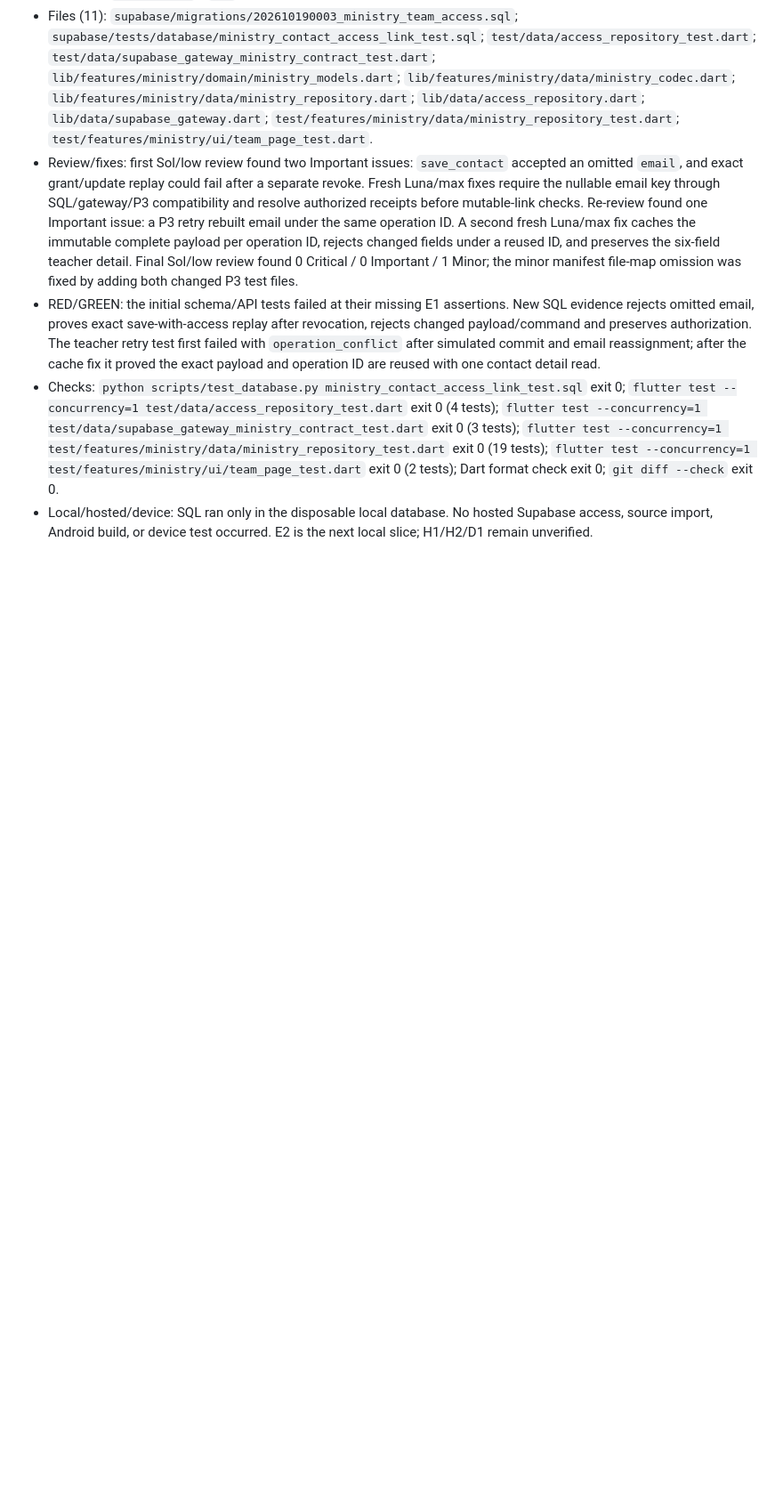
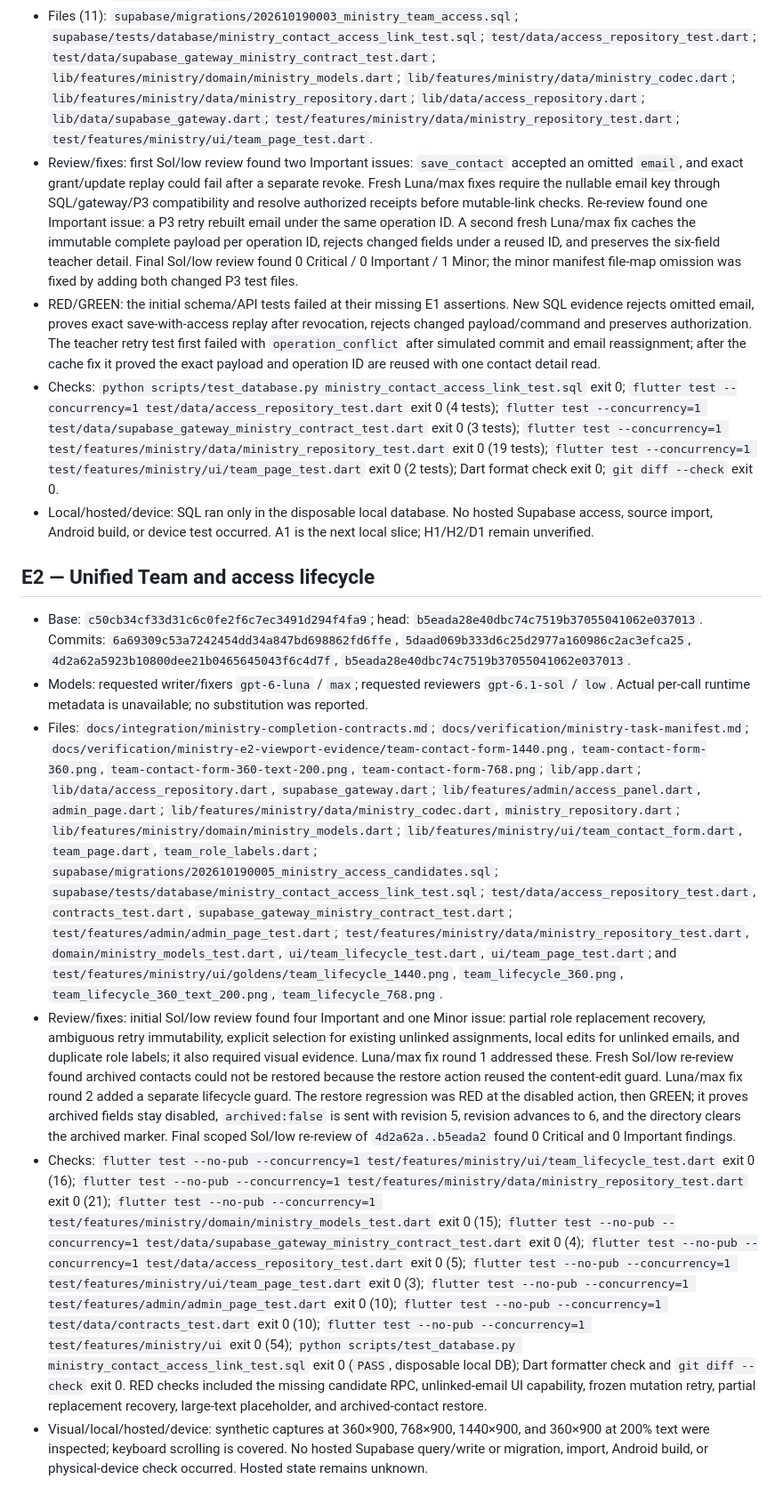
Before and after one commit to CarlosMonteiroNeto/discipulado-IEADPE, a Markdown page: docs/verification/ministry-execution-ledger.md, the part around one of its changes. Shown at 89% size. GitHub-like rendering; blank space fills up the shorter version.

Commit message:
docs: record reviewed ministry E2 completion

```diff
--- a/docs/verification/ministry-execution-ledger.md
+++ b/docs/verification/ministry-execution-ledger.md
@@ -131,4 +131,13 @@ C1 policy defaults do not establish hosted state. Hosted migration/function/scop
 - Review/fixes: first Sol/low review found two Important issues: `save_contact` accepted an omitted `email`, and exact grant/update replay could fail after a separate revoke. Fresh Luna/max fixes require the nullable email key through SQL/gateway/P3 compatibility and resolve authorized receipts before mutable-link checks. Re-review found one Important issue: a P3 retry rebuilt email under the same operation ID. A second fresh Luna/max fix caches the immutable complete payload per operation ID, rejects changed fields under a reused ID, and preserves the six-field teacher detail. Final Sol/low review found 0 Critical / 0 Important / 1 Minor; the minor manifest file-map omission was fixed by adding both changed P3 test files.
 - RED/GREEN: the initial schema/API tests failed at their missing E1 assertions. New SQL evidence rejects omitted email, proves exact save-with-access replay after revocation, rejects changed payload/command and preserves authorization. The teacher retry test first failed with `operation_conflict` after simulated commit and email reassignment; after the cache fix it proved the exact payload and operation ID are reused with one contact detail read.
 - Checks: `python scripts/test_database.py ministry_contact_access_link_test.sql` exit 0; `flutter test --concurrency=1 test/data/access_repository_test.dart` exit 0 (4 tests); `flutter test --concurrency=1 test/data/supabase_gateway_ministry_contract_test.dart` exit 0 (3 tests); `flutter test --concurrency=1 test/features/ministry/data/ministry_repository_test.dart` exit 0 (19 tests); `flutter test --concurrency=1 test/features/ministry/ui/team_page_test.dart` exit 0 (2 tests); Dart format check exit 0; `git diff --check` exit 0.
-- Local/hosted/device: SQL ran only in the disposable local database. No hosted Supabase access, source import, Android build, or device test occurred. E2 is the next local slice; H1/H2/D1 remain unverified.
+- Local/hosted/device: SQL ran only in the disposable local database. No hosted Supabase access, source import, Android build, or device test occurred. A1 is the next local slice; H1/H2/D1 remain unverified.
+
+## E2 — Unified Team and access lifecycle
+
+- Base: `c50cb34cf33d31c6c0fe2f6c7ec3491d294f4fa9`; head: `b5eada28e40dbc74c7519b37055041062e037013`. Commits: `6a69309c53a7242454dd34a847bd698862fd6ffe`, `5daad069b333d6c25d2977a160986c2ac3efca25`, `4d2a62a5923b10800dee21b0465645043f6c4d7f`, `b5eada28e40dbc74c7519b37055041062e037013`.
+- Models: requested writer/fixers `gpt-6-luna` / `max`; requested reviewers `gpt-6.1-sol` / `low`. Actual per-call runtime metadata is unavailable; no substitution was reported.
+- Files: `docs/integration/ministry-completion-contracts.md`; `docs/verification/ministry-task-manifest.md`; `docs/verification/ministry-e2-viewport-evidence/team-contact-form-1440.png`, `team-contact-form-360.png`, `team-contact-form-360-text-200.png`, `team-contact-form-768.png`; `lib/app.dart`; `lib/data/access_repository.dart`, `supabase_gateway.dart`; `lib/features/admin/access_panel.dart`, `admin_page.dart`; `lib/features/ministry/data/ministry_codec.dart`, `ministry_repository.dart`; `lib/features/ministry/domain/ministry_models.dart`; `lib/features/ministry/ui/team_contact_form.dart`, `team_page.dart`, `team_role_labels.dart`; `supabase/migrations/202610190005_ministry_access_candidates.sql`; `supabase/tests/database/ministry_contact_access_link_test.sql`; `test/data/access_repository_test.dart`, `contracts_test.dart`, `supabase_gateway_ministry_contract_test.dart`; `test/features/admin/admin_page_test.dart`; `test/features/ministry/data/ministry_repository_test.dart`, `domain/ministry_models_test.dart`, `ui/team_lifecycle_test.dart`, `ui/team_page_test.dart`; and `test/features/ministry/ui/goldens/team_lifecycle_1440.png`, `team_lifecycle_360.png`, `team_lifecycle_360_text_200.png`, `team_lifecycle_768.png`.
+- Review/fixes: initial Sol/low review found four Important and one Minor issue: partial role replacement recovery, ambiguous retry immutability, explicit selection for existing unlinked assignments, local edits for unlinked emails, and duplicate role labels; it also required visual evidence. Luna/max fix round 1 addressed these. Fresh Sol/low re-review found archived contacts could not be restored because the restore action reused the content-edit guard. Luna/max fix round 2 added a separate lifecycle guard. The restore regression was RED at the disabled action, then GREEN; it proves archived fields stay disabled, `archived:false` is sent with revision 5, revision advances to 6, and the directory clears the archived marker. Final scoped Sol/low re-review of `4d2a62a..b5eada2` found 0 Critical and 0 Important findings.
+- Checks: `flutter test --no-pub --concurrency=1 test/features/ministry/ui/team_lifecycle_test.dart` exit 0 (16); `flutter test --no-pub --concurrency=1 test/features/ministry/data/ministry_repository_test.dart` exit 0 (21); `flutter test --no-pub --concurrency=1 test/features/ministry/domain/ministry_models_test.dart` exit 0 (15); `flutter test --no-pub --concurrency=1 test/data/supabase_gateway_ministry_contract_test.dart` exit 0 (4); `flutter test --no-pub --concurrency=1 test/data/access_repository_test.dart` exit 0 (5); `flutter test --no-pub --concurrency=1 test/features/ministry/ui/team_page_test.dart` exit 0 (3); `flutter test --no-pub --concurrency=1 test/features/admin/admin_page_test.dart` exit 0 (10); `flutter test --no-pub --concurrency=1 test/data/contracts_test.dart` exit 0 (10); `flutter test --no-pub --concurrency=1 test/features/ministry/ui` exit 0 (54); `python scripts/test_database.py ministry_contact_access_link_test.sql` exit 0 (`PASS`, disposable local DB); Dart formatter check and `git diff --check` exit 0. RED checks included the missing candidate RPC, unlinked-email UI capability, frozen mutation retry, partial replacement recovery, large-text placeholder, and archived-contact restore.
+- Visual/local/hosted/device: synthetic captures at 360×900, 768×900, 1440×900, and 360×900 at 200% text were inspected; keyboard scrolling is covered. No hosted Supabase query/write or migration, import, Android build, or physical-device check occurred. Hosted state remains unknown.
```
Also changed, not shown: other parts of docs/verification/ministry-execution-ledger.md (+1 -1 lines), docs/verification/ministry-task-manifest.md (+3 -3 lines).
